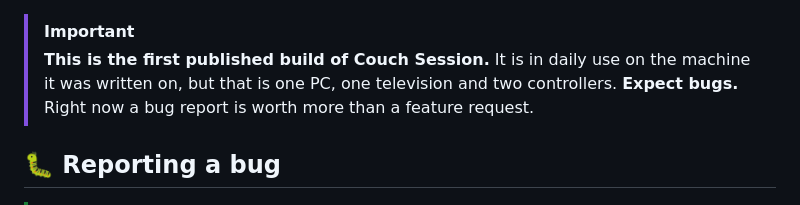
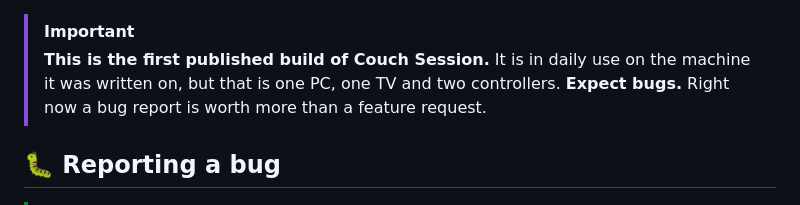
Before and after one commit to Sub-Wolfer/couch-session, a Markdown page: docs/release-notes/0.9.13.md, the part around the change. Drawn GitHub-style.

```diff
--- a/docs/release-notes/0.9.13.md
+++ b/docs/release-notes/0.9.13.md
@@ -1,6 +1,6 @@
 > [!IMPORTANT]
 > **This is the first published build of Couch Session.**
-> It is in daily use on the machine it was written on, but that is one PC, one television and two controllers. **Expect bugs.** Right now a bug report is worth more than a feature request.
+> It is in daily use on the machine it was written on, but that is one PC, one TV and two controllers. **Expect bugs.** Right now a bug report is worth more than a feature request.
 
 ## 🐛 Reporting a bug
 
```
Also changed, not shown: README.md (+4 -4 lines), docs/release-notes/0.9.14.md (+2 -2 lines).
